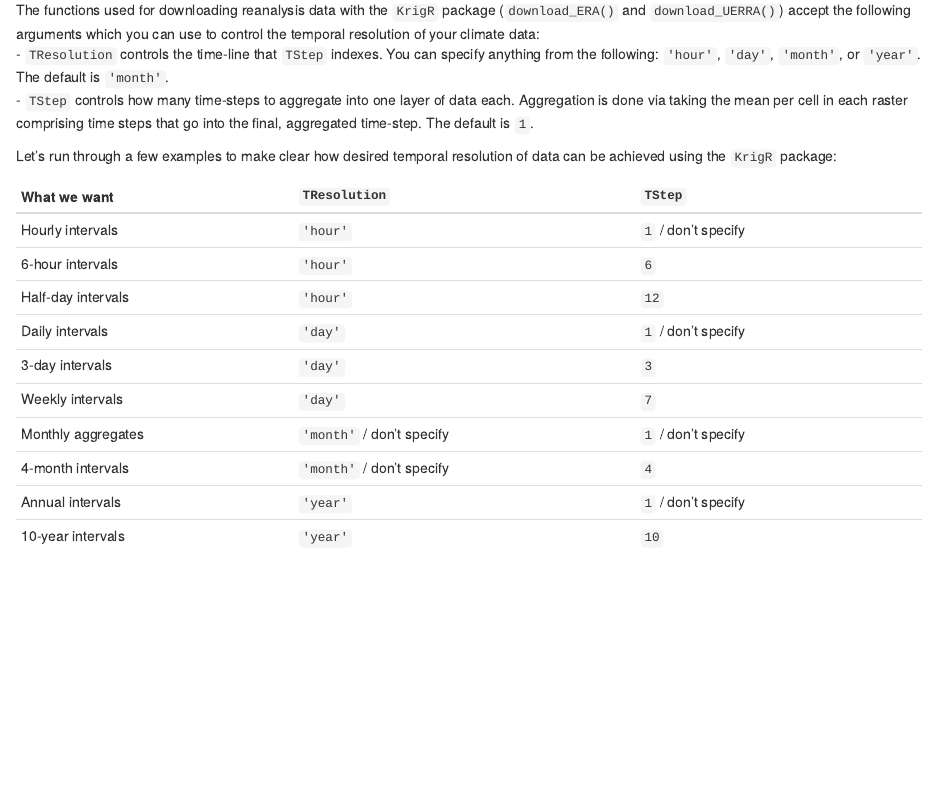
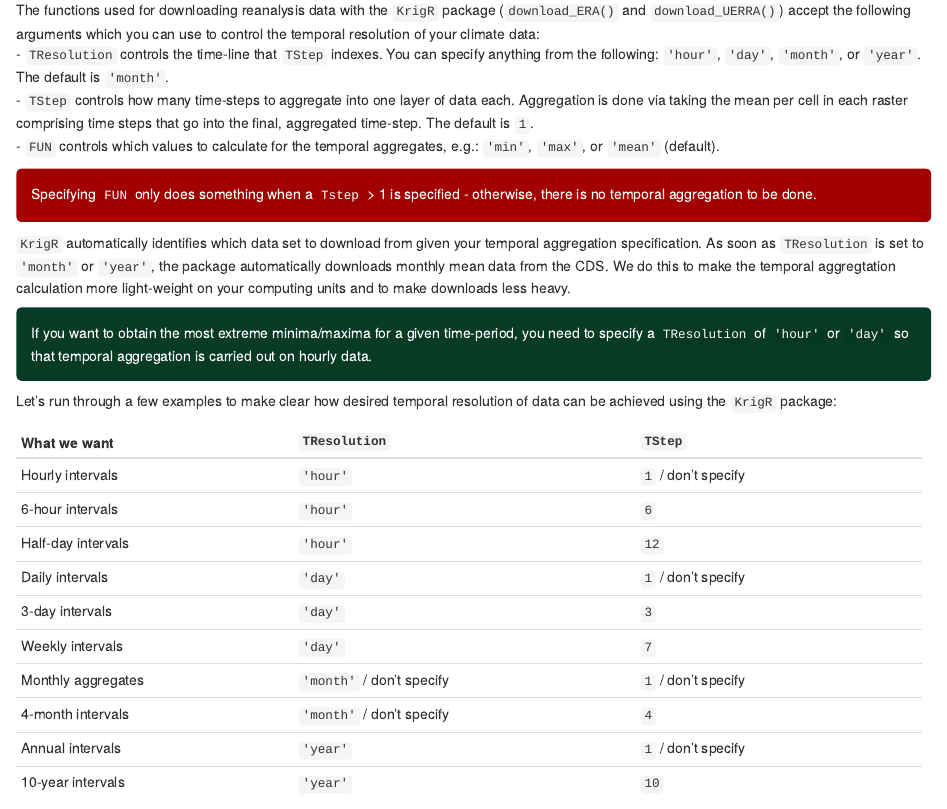
Before and after one commit to ErikKusch/KrigR, an R Markdown document (Workshop/KrigR - Climate Data for your Spatial Analyses_HTML.Rmd): the page in a window 1100 px wide, from 12980 px down. Rendered offline with R 4.5, knitr and Pandoc, with nearby package versions; drawn as R Markdown's standard HTML page in place of the format the file asks for; some code elsewhere in the file could not run offline.

Commit message:
Temporal Aggregation fixes to include FUN argument

```diff
--- a/Workshop/KrigR - Climate Data for your Spatial Analyses_HTML.Rmd
+++ b/Workshop/KrigR - Climate Data for your Spatial Analyses_HTML.Rmd
@@ -549,6 +549,17 @@ The `KrigR` package is capable of some neat pre-processing of raw climate data.
 The functions used for downloading reanalysis data with the `KrigR` package (`download_ERA()` and `download_UERRA()`) accept the following arguments which you can use to control the temporal resolution of your climate data:
 - `TResolution` controls the time-line that `TStep` indexes. You can specify anything from the following:  `'hour'`, `'day'`, `'month'`, or `'year'`. The default is `'month'`.
 - `TStep` controls how many time-steps to aggregate into one layer of data each. Aggregation is done via taking the mean per cell in each raster comprising time steps that go into the final, aggregated time-step. The default is `1`.
+- `FUN` controls which values to calculate for the temporal aggregates, e.g.: `'min'`, `'max'`, or `'mean'` (default).
+
+<p class="atten">
+Specifying `FUN` only does something when a `Tstep` > 1 is specified - otherwise, there is no temporal aggregation to be done.
+</p>
+
+`KrigR` automatically identifies which data set to download from given your temporal aggregation specification. As soon as `TResolution` is set to `'month'` or `'year'`, the package automatically downloads monthly mean data from the CDS. We do this to make the temporal aggregtation calculation more light-weight on your computing units and to make downloads less heavy.
+
+<p class="lookhere">
+If you want to obtain the most extreme minima/maxima for a given time-period, you need to specify a `TResolution` of `'hour'` or `'day'` so that temporal aggregation is carried out on hourly data.
+</p>
 
 Let's run through a few examples to make clear how desired temporal resolution of data can be achieved using the `KrigR` package:
 
```
